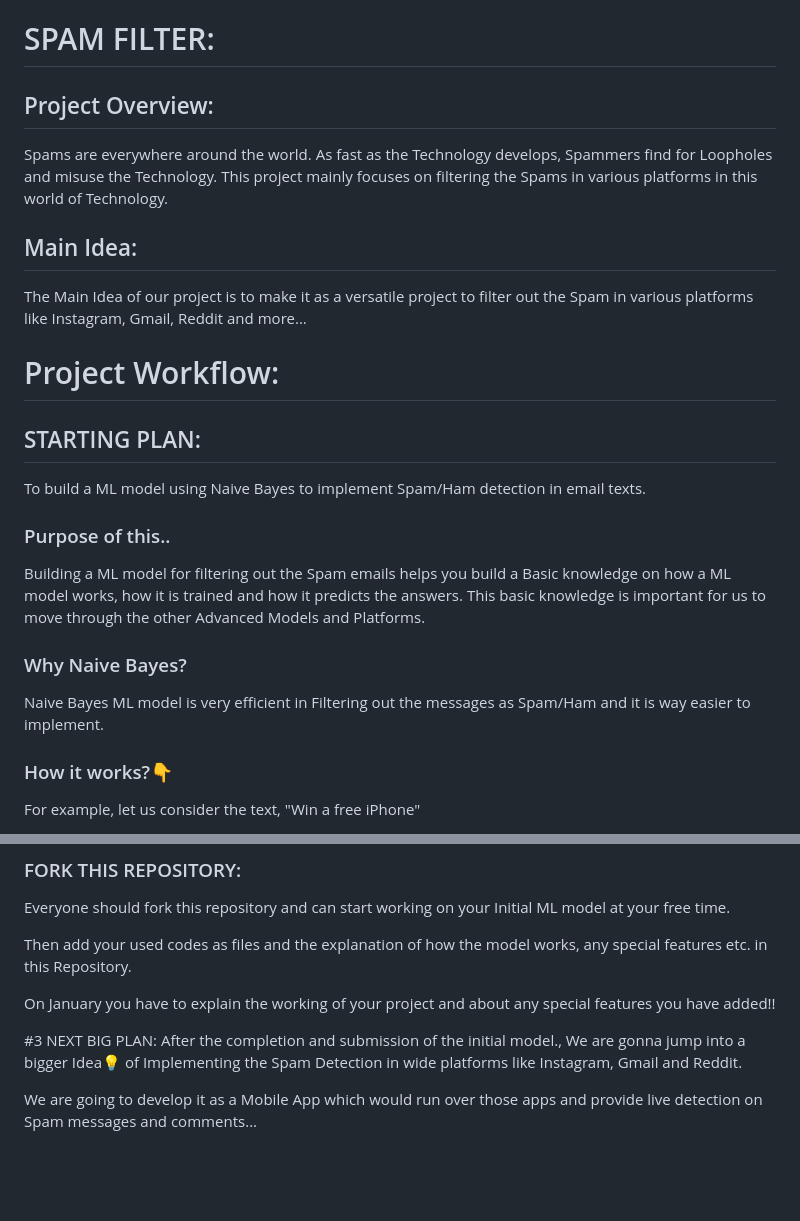
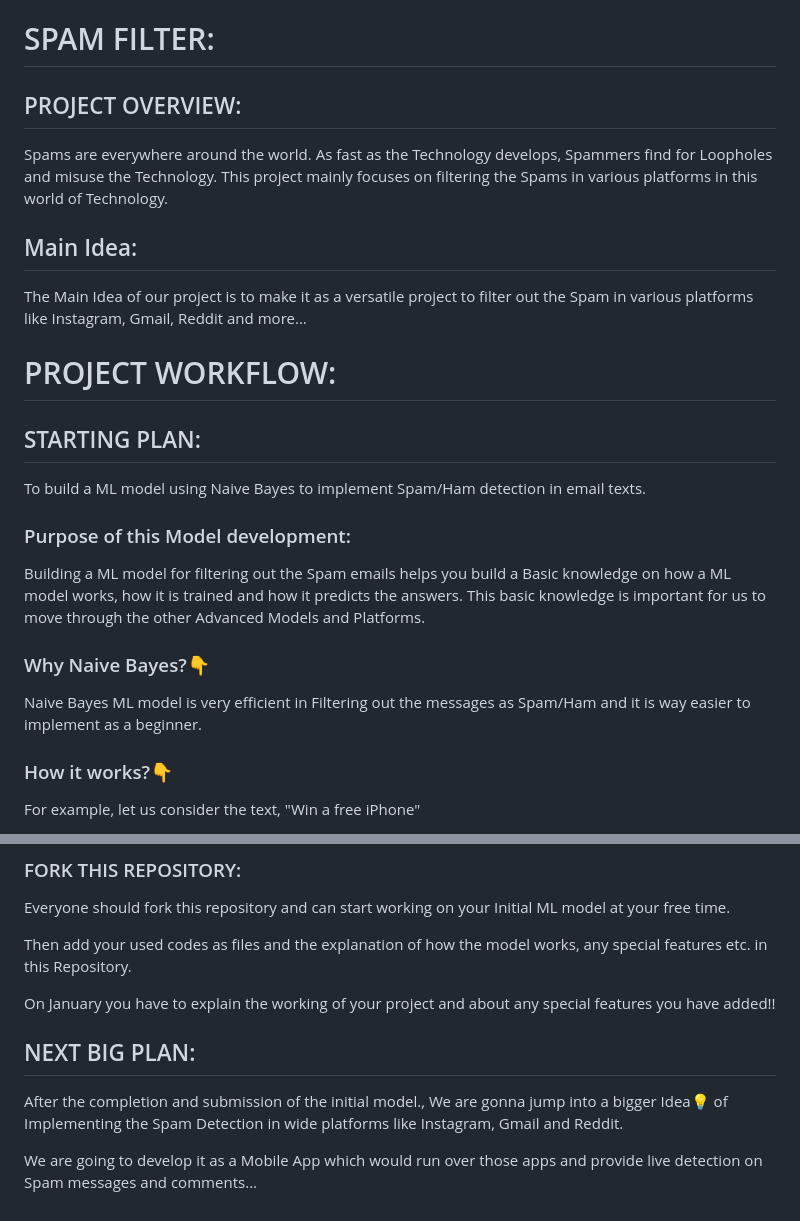
Before and after one commit to akash7812/Intelsys-Spam_Filter, a Markdown page: README.md, 2 parts joined by grey strips. GitHub-like rendering; blank space fills up the shorter version.

```diff
--- a/README.md
+++ b/README.md
@@ -1,21 +1,21 @@
 # SPAM FILTER:
-## Project Overview:
+## PROJECT OVERVIEW:
 Spams are everywhere around the world. As fast as the Technology develops, Spammers find for Loopholes and misuse the Technology.
 This project mainly focuses on filtering the Spams in various platforms in this world of Technology.
 
 ## Main Idea:
 The Main Idea of our project is to make it as a versatile project to filter out the Spam in various platforms like Instagram, Gmail, Reddit and more...
 
-# Project Workflow:
+# PROJECT WORKFLOW:
 ## STARTING PLAN:
 To build a ML model using Naive Bayes to implement Spam/Ham detection in email texts.
 
-### Purpose of this..
+### Purpose of this Model development:
 Building a ML model for filtering out the Spam emails helps you build a Basic knowledge on how a ML model works, how it is trained and how it predicts the answers.
 This basic knowledge is important for us to move through the other Advanced Models and Platforms.
 
-### Why Naive Bayes?
-Naive Bayes ML model is very efficient in Filtering out the messages as Spam/Ham and it is way easier to implement.
+### Why Naive Bayes?👇
+Naive Bayes ML model is very efficient in Filtering out the messages as Spam/Ham and it is way easier to implement as a beginner.
 
 ### How it works?👇
 For example, let us consider the text, "Win a free iPhone"
@@ -59,7 +59,7 @@ Then add your used codes as files and the explanation of how the model works, an
 
 On January you have to explain the working of your project and about any special features you have added!!
 
-#3 NEXT BIG PLAN:
+## NEXT BIG PLAN:
 After the completion and submission of the initial model., We are gonna jump into a bigger Idea💡 of Implementing the Spam Detection in wide platforms like Instagram, Gmail and Reddit.
 
 We are going to develop it as a Mobile App which would run over those apps and provide live detection on Spam messages and comments...
```
